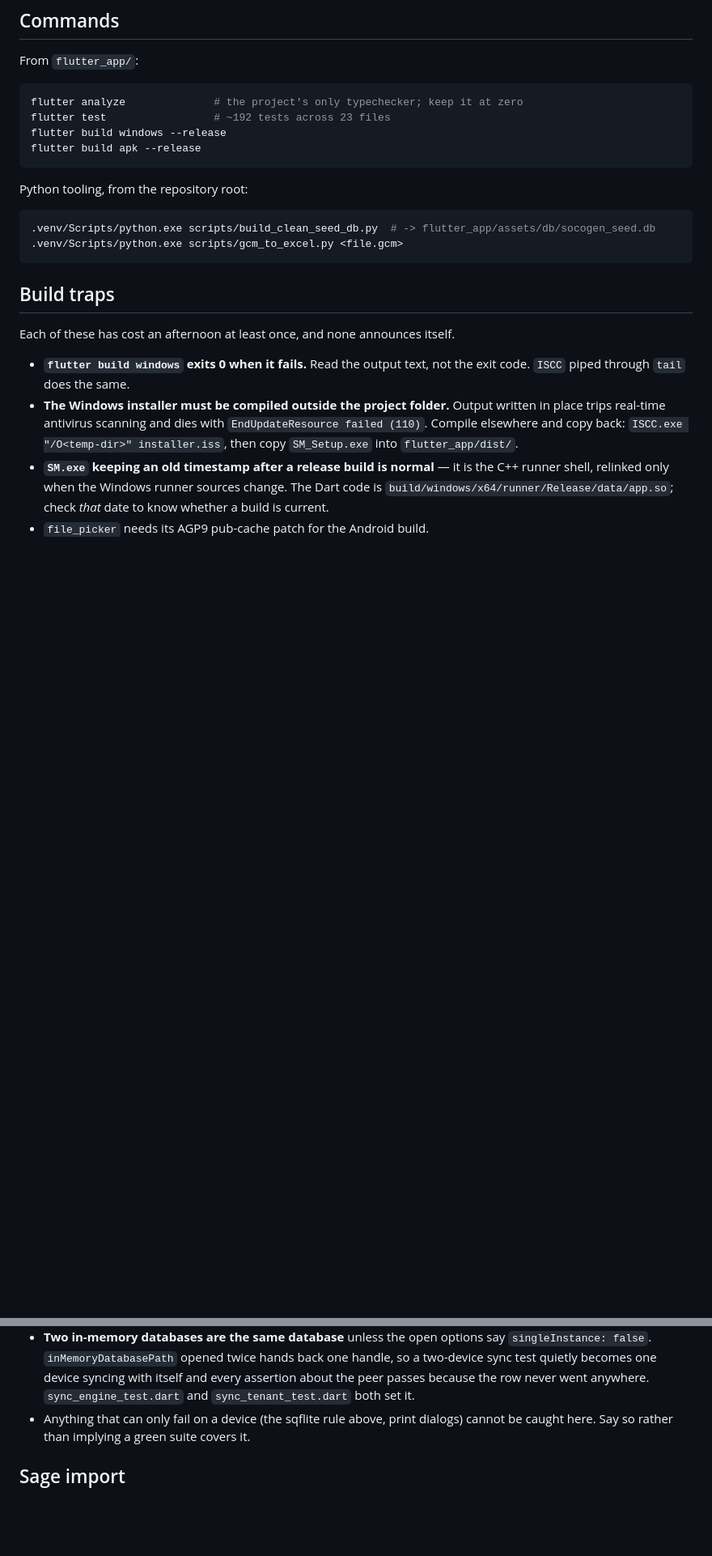
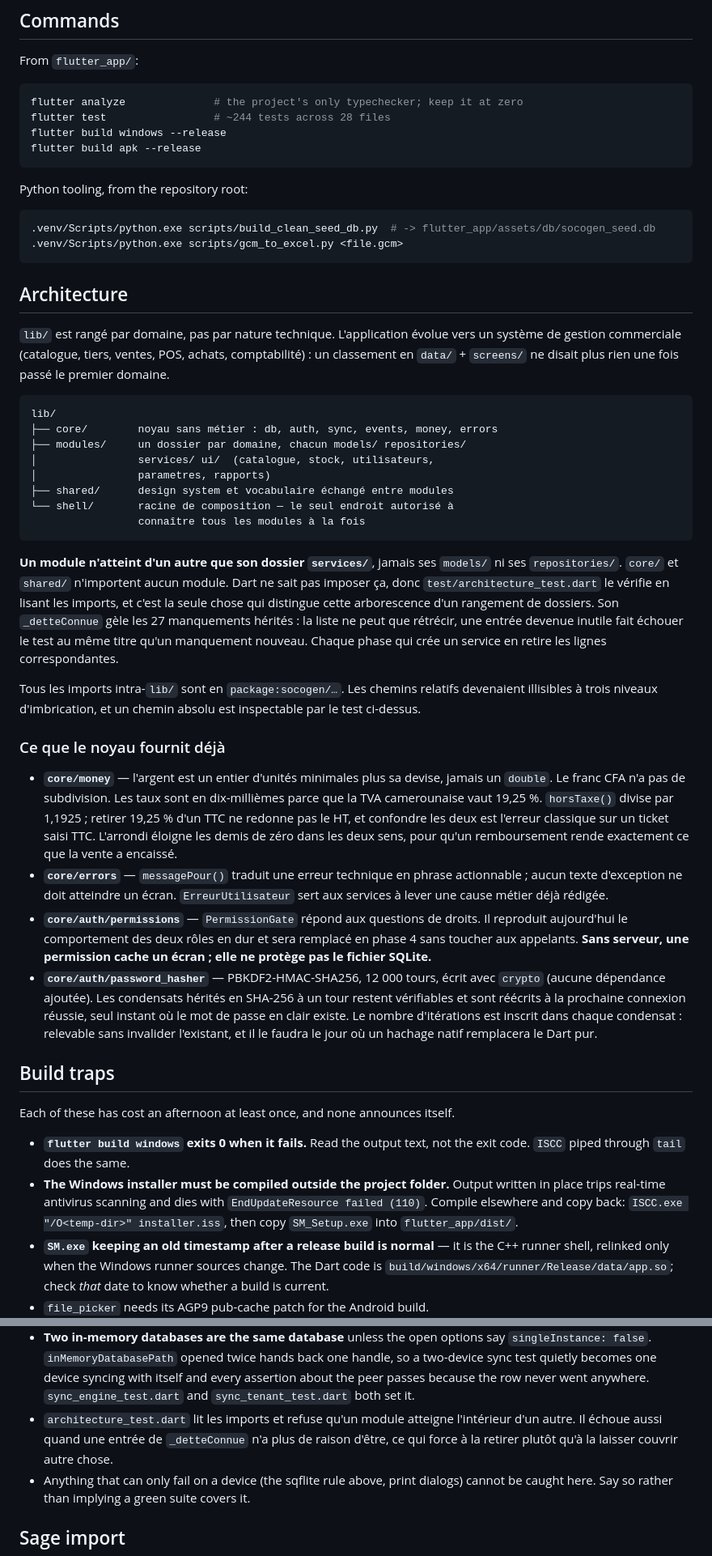
Before and after one commit to erniotario/SOCOGEN, a Markdown page: CLAUDE.md, 2 parts joined by grey strips. Shown at 81% size. Rendered like a GitHub page; blank space fills up the shorter version.

Commit message:
Écrire dans le guide les règles que la phase 0 vient de poser
Une règle que seul le code connaît se contourne à la première urgence.
Le guide décrit donc maintenant le rangement par domaine, la frontière
entre modules et le test qui la vérifie, et ce que le noyau fournit
désormais — l'argent en entiers, la traduction des erreurs, le point de
décision des droits, le hachage des mots de passe.

Deux limites y sont nommées plutôt que sous-entendues, parce que ce sont
elles qu'on oublie : sans serveur une permission cache un écran mais ne
protège pas le fichier SQLite, et le hachage en Dart pur impose un
compromis sur le nombre d'itérations qu'un hachage natif lèverait.

Co-Authored-By: Claude Opus 5 <noreply@anthropic.com>
Claude-Session: https://claude.ai/code/session_015sjMP2V2Qwz8HvdmXeuJF9

````diff
--- a/CLAUDE.md
+++ b/CLAUDE.md
@@ -37,7 +37,7 @@ From `flutter_app/`:
 
 ```bash
 flutter analyze              # the project's only typechecker; keep it at zero
-flutter test                 # ~192 tests across 23 files
+flutter test                 # ~244 tests across 28 files
 flutter build windows --release
 flutter build apk --release
 ```
@@ -48,6 +48,63 @@ Python tooling, from the repository root:
 .venv/Scripts/python.exe scripts/build_clean_seed_db.py  # -> flutter_app/assets/db/socogen_seed.db
 .venv/Scripts/python.exe scripts/gcm_to_excel.py <file.gcm>
 ```
+
+## Architecture
+
+`lib/` est rangé par domaine, pas par nature technique. L'application
+évolue vers un système de gestion commerciale (catalogue, tiers, ventes,
+POS, achats, comptabilité) : un classement en `data/` + `screens/` ne
+disait plus rien une fois passé le premier domaine.
+
+```
+lib/
+├── core/        noyau sans métier : db, auth, sync, events, money, errors
+├── modules/     un dossier par domaine, chacun models/ repositories/
+│                services/ ui/  (catalogue, stock, utilisateurs,
+│                parametres, rapports)
+├── shared/      design system et vocabulaire échangé entre modules
+└── shell/       racine de composition — le seul endroit autorisé à
+                 connaître tous les modules à la fois
+```
+
+**Un module n'atteint d'un autre que son dossier `services/`**, jamais
+ses `models/` ni ses `repositories/`. `core/` et `shared/` n'importent
+aucun module. Dart ne sait pas imposer ça, donc
+`test/architecture_test.dart` le vérifie en lisant les imports, et c'est
+la seule chose qui distingue cette arborescence d'un rangement de
+dossiers. Son `_detteConnue` gèle les 27 manquements hérités : la liste
+ne peut que rétrécir, une entrée devenue inutile fait échouer le test au
+même titre qu'un manquement nouveau. Chaque phase qui crée un service en
+retire les lignes correspondantes.
+
+Tous les imports intra-`lib/` sont en `package:socogen/…`. Les chemins
+relatifs devenaient illisibles à trois niveaux d'imbrication, et un
+chemin absolu est inspectable par le test ci-dessus.
+
+### Ce que le noyau fournit déjà
+
+- **`core/money`** — l'argent est un entier d'unités minimales plus sa
+  devise, jamais un `double`. Le franc CFA n'a pas de subdivision. Les
+  taux sont en dix-millièmes parce que la TVA camerounaise vaut 19,25 %.
+  `horsTaxe()` divise par 1,1925 ; retirer 19,25 % d'un TTC ne redonne
+  pas le HT, et confondre les deux est l'erreur classique sur un ticket
+  saisi TTC. L'arrondi éloigne les demis de zéro dans les deux sens, pour
+  qu'un remboursement rende exactement ce que la vente a encaissé.
+- **`core/errors`** — `messagePour()` traduit une erreur technique en
+  phrase actionnable ; aucun texte d'exception ne doit atteindre un
+  écran. `ErreurUtilisateur` sert aux services à lever une cause métier
+  déjà rédigée.
+- **`core/auth/permissions`** — `PermissionGate` répond aux questions de
+  droits. Il reproduit aujourd'hui le comportement des deux rôles en dur
+  et sera remplacé en phase 4 sans toucher aux appelants. **Sans serveur,
+  une permission cache un écran ; elle ne protège pas le fichier SQLite.**
+- **`core/auth/password_hasher`** — PBKDF2-HMAC-SHA256, 12 000 tours,
+  écrit avec `crypto` (aucune dépendance ajoutée). Les condensats hérités
+  en SHA-256 à un tour restent vérifiables et sont réécrits à la
+  prochaine connexion réussie, seul instant où le mot de passe en clair
+  existe. Le nombre d'itérations est inscrit dans chaque condensat :
+  relevable sans invalider l'existant, et il le faudra le jour où un
+  hachage natif remplacera le Dart pur.
 
 ## Build traps
 
@@ -279,6 +336,10 @@ layout on the UI thread is an ANR on Android and a watchdog kill on iOS.
   device syncing with itself and every assertion about the peer passes
   because the row never went anywhere. `sync_engine_test.dart` and
   `sync_tenant_test.dart` both set it.
+- `architecture_test.dart` lit les imports et refuse qu'un module
+  atteigne l'intérieur d'un autre. Il échoue aussi quand une entrée de
+  `_detteConnue` n'a plus de raison d'être, ce qui force à la retirer
+  plutôt qu'à la laisser couvrir autre chose.
 - Anything that can only fail on a device (the sqflite rule above, print
   dialogs) cannot be caught here. Say so rather than implying a green
   suite covers it.
````
